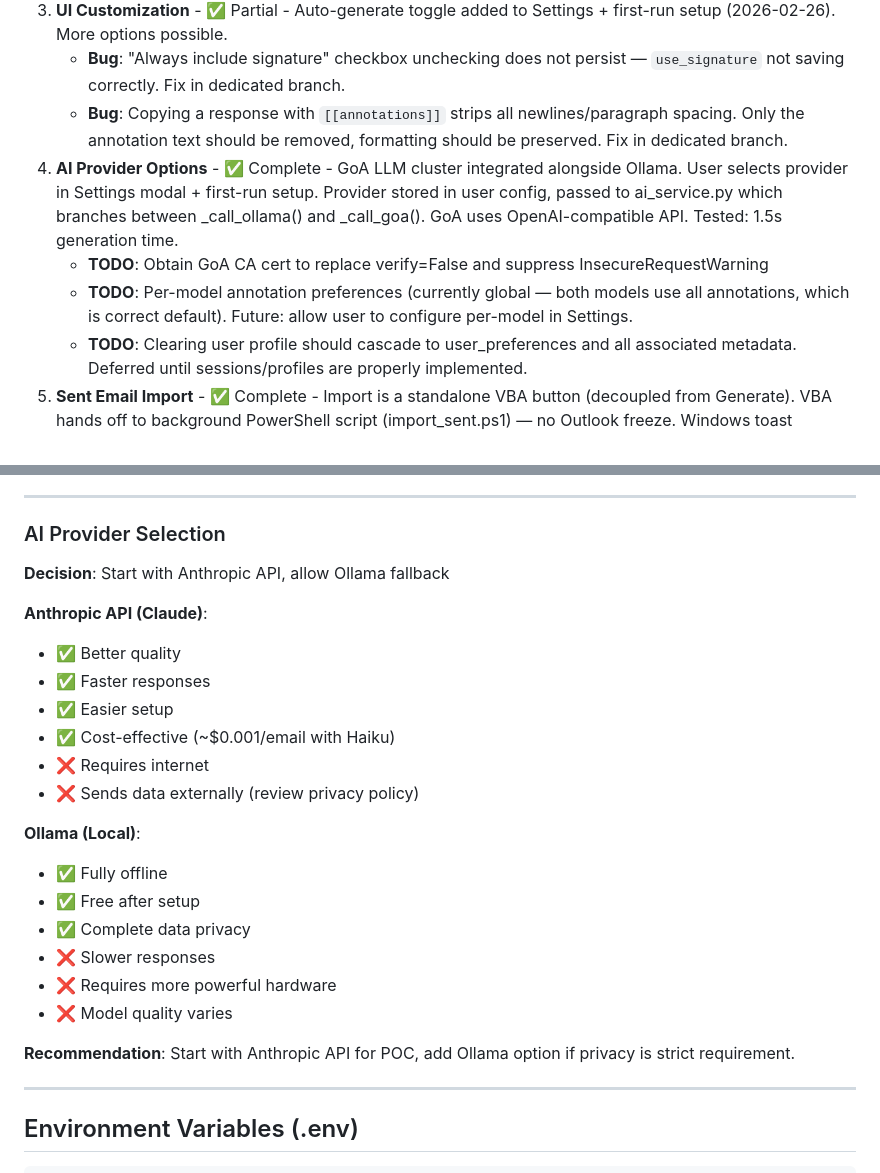
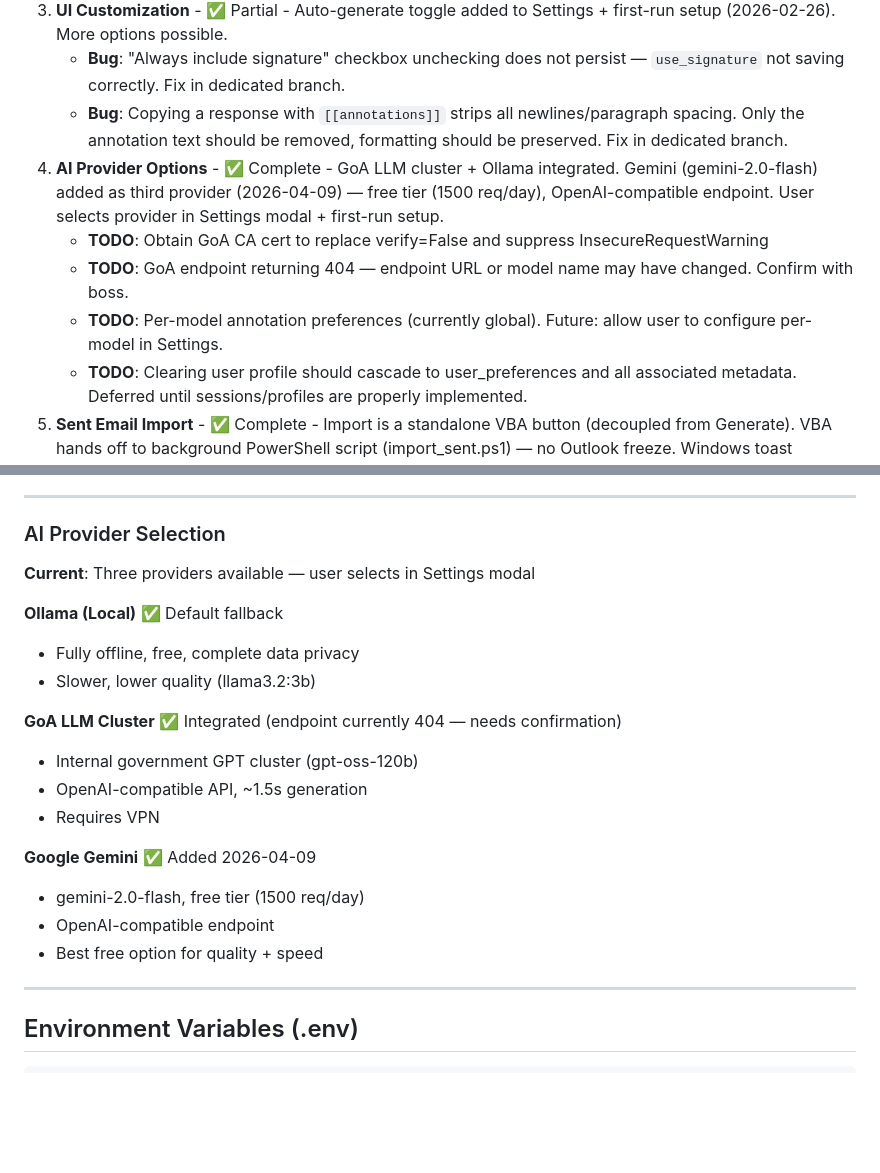
Before and after one commit to GoAGreatness/AAA-inbox-automation, a Markdown page: version-B/version-stack.md, 2 parts joined by grey strips. GitHub-like rendering; blank space fills up the shorter version.

```diff
--- a/version-B/version-stack.md
+++ b/version-B/version-stack.md
@@ -7,9 +7,10 @@
 3. **UI Customization** - ✅ Partial - Auto-generate toggle added to Settings + first-run setup (2026-02-26). More options possible.
    - **Bug**: "Always include signature" checkbox unchecking does not persist — `use_signature` not saving correctly. Fix in dedicated branch.
    - **Bug**: Copying a response with `[[annotations]]` strips all newlines/paragraph spacing. Only the annotation text should be removed, formatting should be preserved. Fix in dedicated branch.
-4. **AI Provider Options** - ✅ Complete - GoA LLM cluster integrated alongside Ollama. User selects provider in Settings modal + first-run setup. Provider stored in user config, passed to ai_service.py which branches between _call_ollama() and _call_goa(). GoA uses OpenAI-compatible API. Tested: 1.5s generation time.
+4. **AI Provider Options** - ✅ Complete - GoA LLM cluster + Ollama integrated. Gemini (gemini-2.0-flash) added as third provider (2026-04-09) — free tier (1500 req/day), OpenAI-compatible endpoint. User selects provider in Settings modal + first-run setup.
    - **TODO**: Obtain GoA CA cert to replace verify=False and suppress InsecureRequestWarning
-   - **TODO**: Per-model annotation preferences (currently global — both models use all annotations, which is correct default). Future: allow user to configure per-model in Settings.
+   - **TODO**: GoA endpoint returning 404 — endpoint URL or model name may have changed. Confirm with boss.
+   - **TODO**: Per-model annotation preferences (currently global). Future: allow user to configure per-model in Settings.
    - **TODO**: Clearing user profile should cascade to user_preferences and all associated metadata. Deferred until sessions/profiles are properly implemented.
 5. **Sent Email Import** - ✅ Complete - Import is a standalone VBA button (decoupled from Generate). VBA hands off to background PowerShell script (import_sent.ps1) — no Outlook freeze. Windows toast notification confirms completion. First-run setup shows import reminder before generating. Post-generate reminder fires every 10 generations. RAG badge working.
 6. **Sessions & Security** - Currently single-user (config stored locally). Future: proper user sessions, credentials, and secure config storage for multi-user deployment
@@ -582,25 +628,21 @@ URL params on load and immediately calls the backend to generate a response.
 ---
 
 ### AI Provider Selection
-**Decision**: Start with Anthropic API, allow Ollama fallback
+**Current**: Three providers available — user selects in Settings modal
 
-**Anthropic API (Claude)**:
-- ✅ Better quality
-- ✅ Faster responses
-- ✅ Easier setup
-- ✅ Cost-effective (~$0.001/email with Haiku)
-- ❌ Requires internet
-- ❌ Sends data externally (review privacy policy)
+**Ollama (Local)** ✅ Default fallback
+- Fully offline, free, complete data privacy
+- Slower, lower quality (llama3.2:3b)
 
-**Ollama (Local)**:
-- ✅ Fully offline
-- ✅ Free after setup
-- ✅ Complete data privacy
-- ❌ Slower responses
-- ❌ Requires more powerful hardware
-- ❌ Model quality varies
+**GoA LLM Cluster** ✅ Integrated (endpoint currently 404 — needs confirmation)
+- Internal government GPT cluster (gpt-oss-120b)
+- OpenAI-compatible API, ~1.5s generation
+- Requires VPN
 
-**Recommendation**: Start with Anthropic API for POC, add Ollama option if privacy is strict requirement.
+**Google Gemini** ✅ Added 2026-04-09
+- gemini-2.0-flash, free tier (1500 req/day)
+- OpenAI-compatible endpoint
+- Best free option for quality + speed
 
 ---
 
```
Also changed, not shown: other parts of version-B/version-stack.md (+57 -12 lines).
